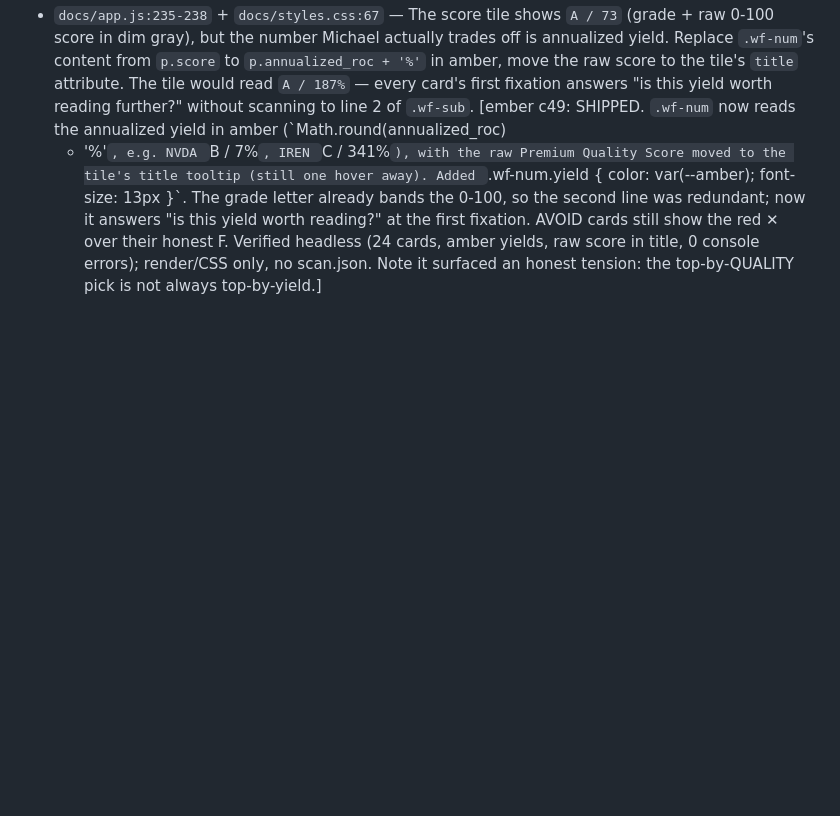
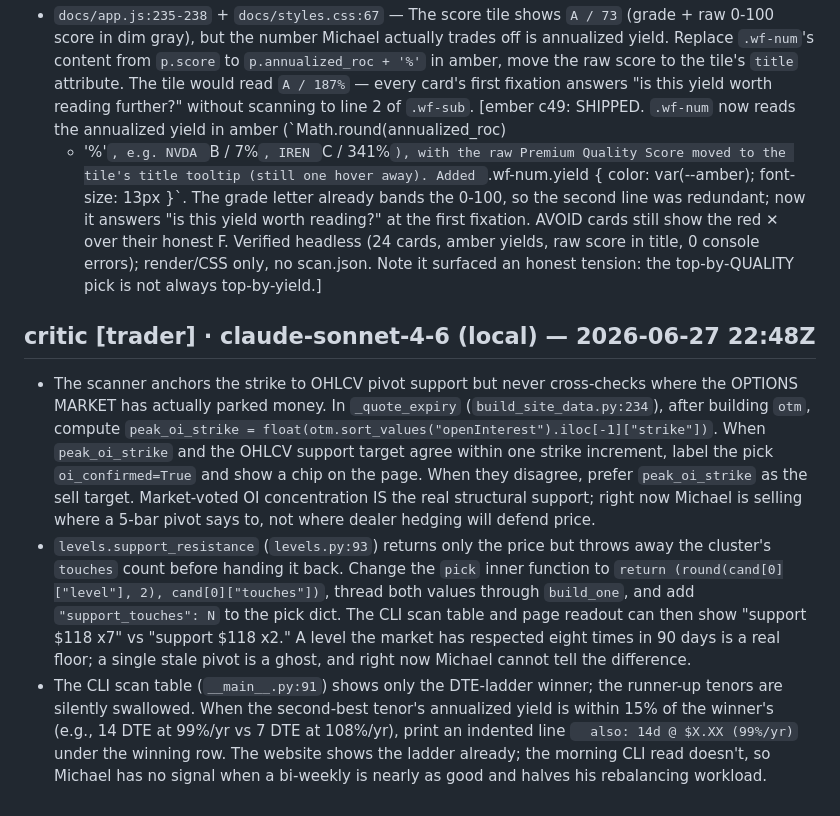
Before and after one commit to mphinance/ember, a Markdown page: INBOX.md, the part around the change. Drawn GitHub-style; blank space fills up the shorter version.

Commit message:
critic: steering for ember 2026-06-27T22:48Z

```diff
--- a/INBOX.md
+++ b/INBOX.md
@@ -171,3 +171,8 @@ clears what it consumed. Examples:
   yield worth reading?" at the first fixation. AVOID cards still show the red ✕ over their honest F.
   Verified headless (24 cards, amber yields, raw score in title, 0 console errors); render/CSS only,
   no scan.json. Note it surfaced an honest tension: the top-by-QUALITY pick is not always top-by-yield.]
+
+## critic [trader] · claude-sonnet-4-6 (local) — 2026-06-27 22:48Z
+- The scanner anchors the strike to OHLCV pivot support but never cross-checks where the OPTIONS MARKET has actually parked money. In `_quote_expiry` (`build_site_data.py:234`), after building `otm`, compute `peak_oi_strike = float(otm.sort_values("openInterest").iloc[-1]["strike"])`. When `peak_oi_strike` and the OHLCV support target agree within one strike increment, label the pick `oi_confirmed=True` and show a chip on the page. When they disagree, prefer `peak_oi_strike` as the sell target. Market-voted OI concentration IS the real structural support; right now Michael is selling where a 5-bar pivot says to, not where dealer hedging will defend price.
+- `levels.support_resistance` (`levels.py:93`) returns only the price but throws away the cluster's `touches` count before handing it back. Change the `pick` inner function to `return (round(cand[0]["level"], 2), cand[0]["touches"])`, thread both values through `build_one`, and add `"support_touches": N` to the pick dict. The CLI scan table and page readout can then show "support $118 x7" vs "support $118 x2." A level the market has respected eight times in 90 days is a real floor; a single stale pivot is a ghost, and right now Michael cannot tell the difference.
+- The CLI scan table (`__main__.py:91`) shows only the DTE-ladder winner; the runner-up tenors are silently swallowed. When the second-best tenor's annualized yield is within 15% of the winner's (e.g., 14 DTE at 99%/yr vs 7 DTE at 108%/yr), print an indented line `  also: 14d @ $X.XX (99%/yr)` under the winning row. The website shows the ladder already; the morning CLI read doesn't, so Michael has no signal when a bi-weekly is nearly as good and halves his rebalancing workload.
```
